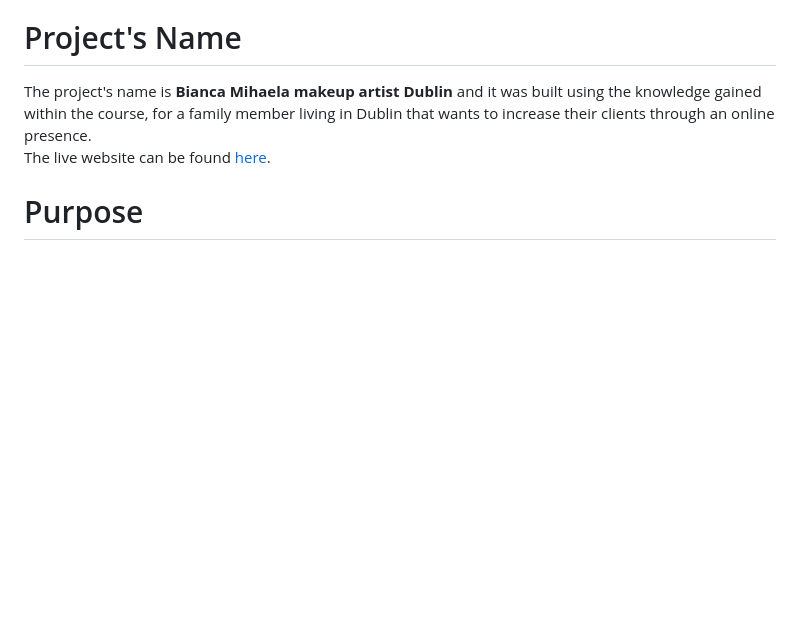
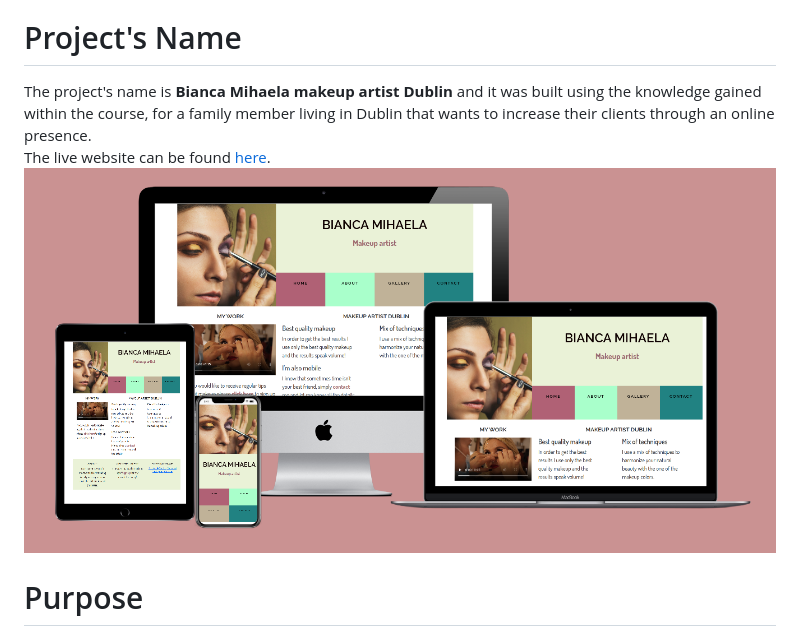
Before and after one commit to StefanMdvs/bianca-makeup, a Markdown page: README.md, the part around the change. Rendered like a GitHub page; pictures changed too: assets/images/readme-img/bianca-mockup.png (added); blank space fills up the shorter version.

Commit message:
Added mockup image

```diff
--- a/README.md
+++ b/README.md
@@ -24,6 +24,7 @@ The project's name is **Bianca Mihaela makeup artist Dublin** and it was built
  using the knowledge gained within the course, for a family member living in Dublin
  that wants to increase their clients through an online presence.
  The live website can be found [here](#https://stefanmdvs.github.io/bianca-makeup/).
+![header website Bianca makeup](assets/images/readme-img/bianca-mockup.png)
 
 # Purpose
 Bianca has been practicing makeup on various ocasions for different events,
```
